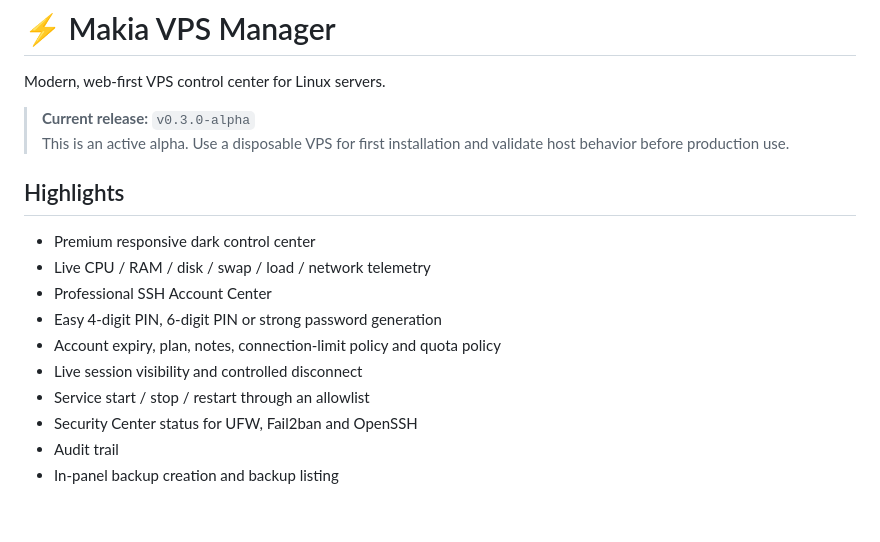
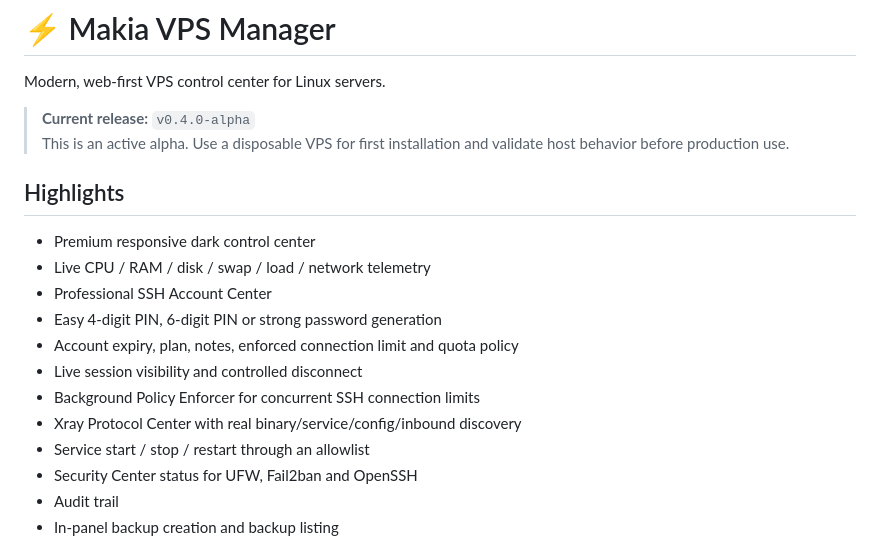
Before and after one commit to mahanneo/Dragon-VPS-Manager-NG, a Markdown page: README.md, the part around the change. Drawn GitHub-style; blank space fills up the shorter version.

Commit message:
docs: document Makia v0.4 capabilities

```diff
--- a/README.md
+++ b/README.md
@@ -2,7 +2,7 @@
 
 Modern, web-first VPS control center for Linux servers.
 
-> **Current release:** `v0.3.0-alpha`
+> **Current release:** `v0.4.0-alpha`
 > This is an active alpha. Use a disposable VPS for first installation and validate host behavior before production use.
 
 ## Highlights
@@ -11,8 +11,10 @@ Modern, web-first VPS control center for Linux servers.
 - Live CPU / RAM / disk / swap / load / network telemetry
 - Professional SSH Account Center
 - Easy 4-digit PIN, 6-digit PIN or strong password generation
-- Account expiry, plan, notes, connection-limit policy and quota policy
+- Account expiry, plan, notes, enforced connection limit and quota policy
 - Live session visibility and controlled disconnect
+- Background Policy Enforcer for concurrent SSH connection limits
+- Xray Protocol Center with real binary/service/config/inbound discovery
 - Service start / stop / restart through an allowlist
 - Security Center status for UFW, Fail2ban and OpenSSH
 - Audit trail
```
